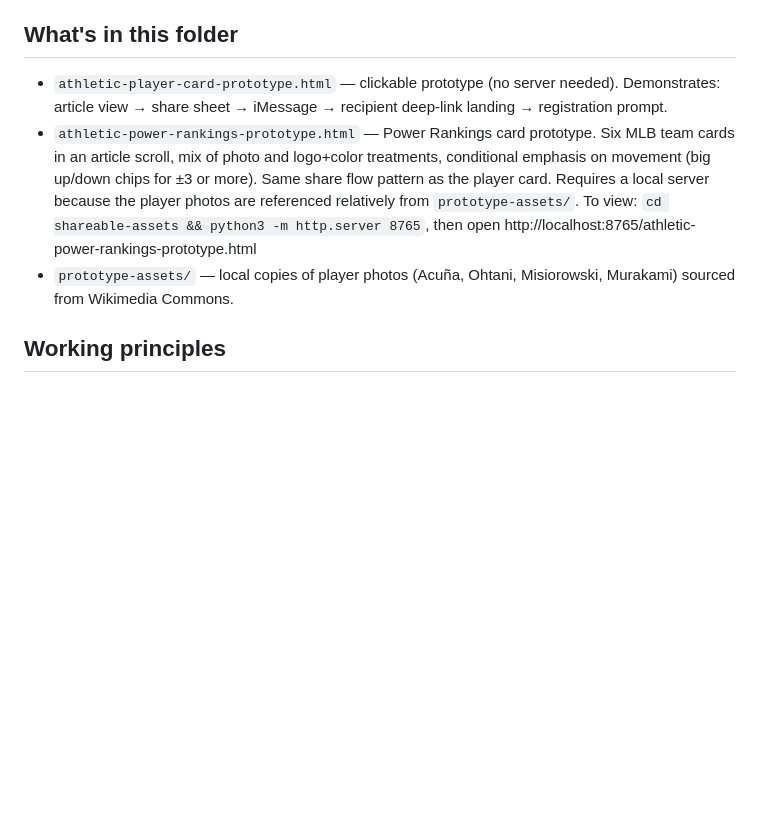
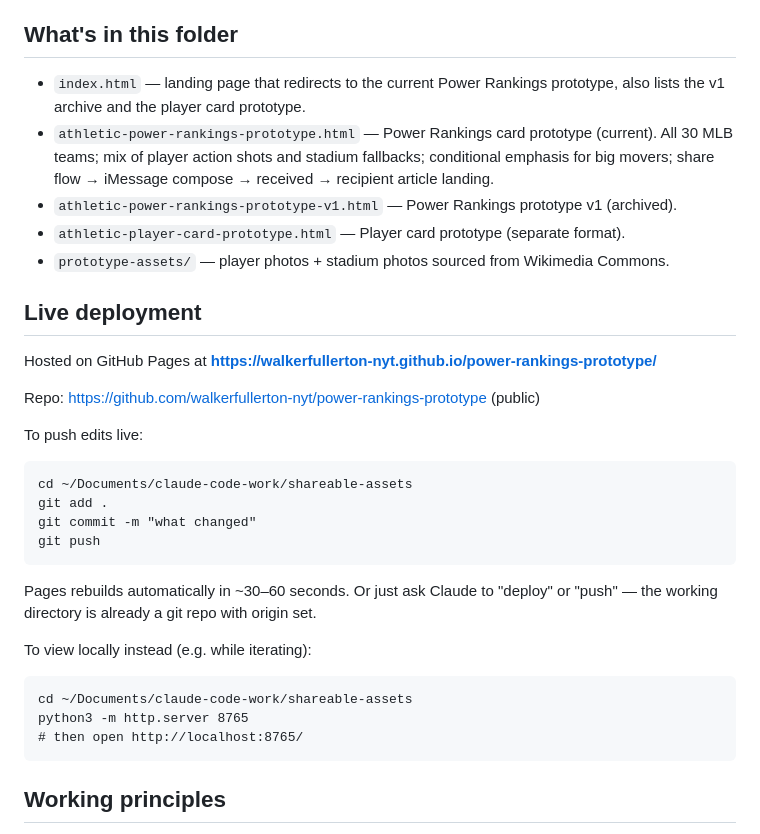
Before and after one commit to walkerfullerton-nyt/power-rankings-prototype, a Markdown page: CLAUDE.md, the part around the change. Rendered like a GitHub page; blank space fills up the shorter version.

Commit message:
Add deployment workflow docs

````diff
--- a/CLAUDE.md
+++ b/CLAUDE.md
@@ -10,9 +10,32 @@ Power Rankings card prototype v2 built (May 15, 2026) — ready for second revie
 Comprehensive project context lives in auto-memory: `project_shareable_assets.md`. That file holds the strategy, success metrics, design direction, key decisions, prototype details, parallel tracks (Power Rankings card), and open questions. Read it at the start of any session in this folder.
 
 ## What's in this folder
-- `athletic-player-card-prototype.html` — clickable prototype (no server needed). Demonstrates: article view → share sheet → iMessage → recipient deep-link landing → registration prompt.
-- `athletic-power-rankings-prototype.html` — Power Rankings card prototype. Six MLB team cards in an article scroll, mix of photo and logo+color treatments, conditional emphasis on movement (big up/down chips for ±3 or more). Same share flow pattern as the player card. Requires a local server because the player photos are referenced relatively from `prototype-assets/`. To view: `cd shareable-assets && python3 -m http.server 8765`, then open http://localhost:8765/athletic-power-rankings-prototype.html
-- `prototype-assets/` — local copies of player photos (Acuña, Ohtani, Misiorowski, Murakami) sourced from Wikimedia Commons.
+- `index.html` — landing page that redirects to the current Power Rankings prototype, also lists the v1 archive and the player card prototype.
+- `athletic-power-rankings-prototype.html` — Power Rankings card prototype (current). All 30 MLB teams; mix of player action shots and stadium fallbacks; conditional emphasis for big movers; share flow → iMessage compose → received → recipient article landing.
+- `athletic-power-rankings-prototype-v1.html` — Power Rankings prototype v1 (archived).
+- `athletic-player-card-prototype.html` — Player card prototype (separate format).
+- `prototype-assets/` — player photos + stadium photos sourced from Wikimedia Commons.
+
+## Live deployment
+Hosted on GitHub Pages at **https://walkerfullerton-nyt.github.io/power-rankings-prototype/**
+
+Repo: https://github.com/walkerfullerton-nyt/power-rankings-prototype (public)
+
+To push edits live:
+```
+cd ~/Documents/claude-code-work/shareable-assets
+git add .
+git commit -m "what changed"
+git push
+```
+Pages rebuilds automatically in ~30–60 seconds. Or just ask Claude to "deploy" or "push" — the working directory is already a git repo with origin set.
+
+To view locally instead (e.g. while iterating):
+```
+cd ~/Documents/claude-code-work/shareable-assets
+python3 -m http.server 8765
+# then open http://localhost:8765/
+```
 
 ## Working principles
 - Frame every design choice against two questions: (1) Does this feel visually compelling as a standalone unit? (2) Does the design make sharing feel obvious and natural?
````
